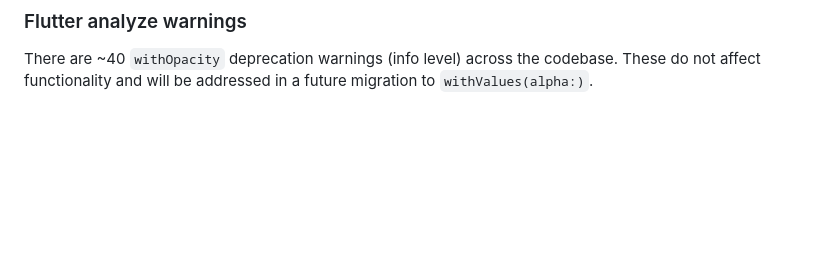
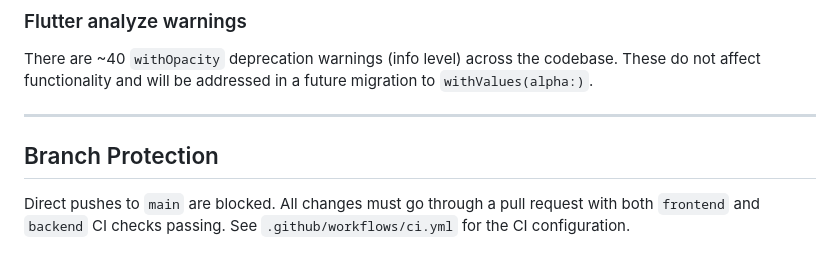
Before and after one commit to Sashanth-Sekar/mechmate-app, a Markdown page: README.md, the part around the change. Drawn GitHub-style; blank space fills up the shorter version.

Commit message:
Add branch protection section to README

```diff
--- a/README.md
+++ b/README.md
@@ -264,3 +264,11 @@ npm run start:dev
 There are ~40 `withOpacity` deprecation warnings (info level) across the
 codebase. These do not affect functionality and will be addressed in a future
 migration to `withValues(alpha:)`.
+
+---
+
+## Branch Protection
+
+Direct pushes to `main` are blocked. All changes must go through a pull request
+with both `frontend` and `backend` CI checks passing. See
+`.github/workflows/ci.yml` for the CI configuration.
```
